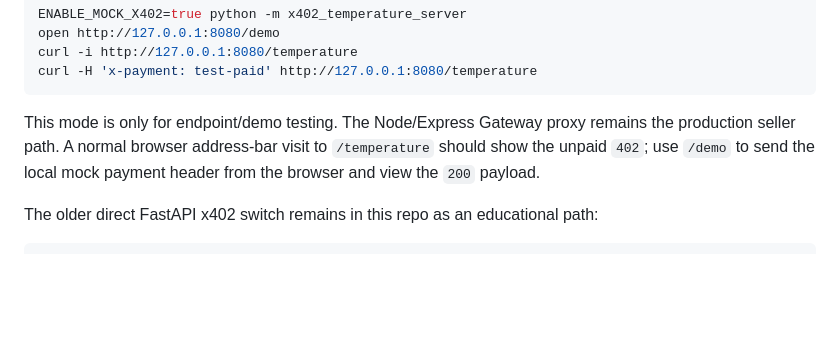
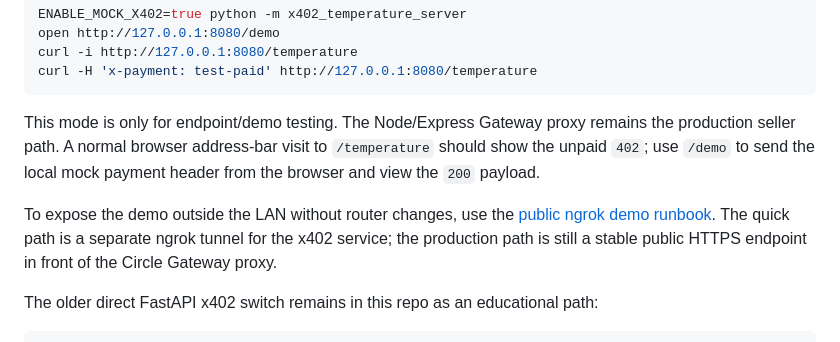
Before and after one commit to darrylsj/x402-temperature-server, a Markdown page: README.md, the part around the change. Drawn GitHub-style; blank space fills up the shorter version.

Commit message:
Document public ngrok demo path

````diff
--- a/README.md
+++ b/README.md
@@ -250,6 +250,8 @@ curl -H 'x-payment: test-paid' http://127.0.0.1:8080/temperature
 
 This mode is only for endpoint/demo testing. The Node/Express Gateway proxy remains the production seller path. A normal browser address-bar visit to `/temperature` should show the unpaid `402`; use `/demo` to send the local mock payment header from the browser and view the `200` payload.
 
+To expose the demo outside the LAN without router changes, use the [public ngrok demo runbook](docs/public-ngrok-demo.md). The quick path is a separate ngrok tunnel for the x402 service; the production path is still a stable public HTTPS endpoint in front of the Circle Gateway proxy.
+
 The older direct FastAPI x402 switch remains in this repo as an educational path:
 
 ```bash
````
Also changed, not shown: docs/public-ngrok-demo.md (added, +101 -0 lines).
